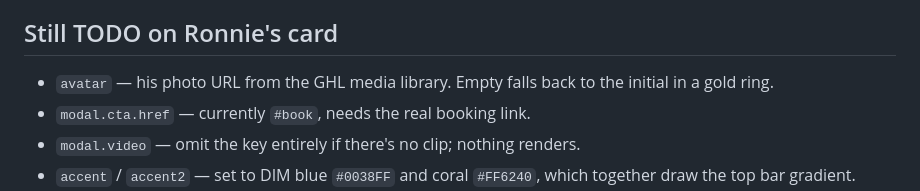
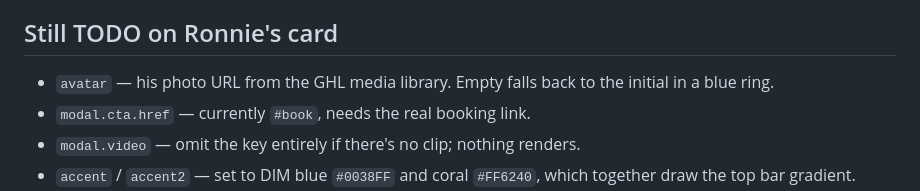
Before and after one commit to mktgassistant-cloud/mktgassistant, a Markdown page: web/README.md, the part around the change. Drawn GitHub-style.

Commit message:
Fix stale avatar-ring color note in README
Co-Authored-By: Claude Opus 5 <noreply@anthropic.com>
Claude-Session: https://claude.ai/code/session_01Y7aHzuDkfDPoKcrJXyMmXv

```diff
--- a/web/README.md
+++ b/web/README.md
@@ -42,7 +42,7 @@ counter appear automatically once there is more than one card.
 ## Still TODO on Ronnie's card
 
 - `avatar` — his photo URL from the GHL media library. Empty falls back to the
-  initial in a gold ring.
+  initial in a blue ring.
 - `modal.cta.href` — currently `#book`, needs the real booking link.
 - `modal.video` — omit the key entirely if there's no clip; nothing renders.
 - `accent` / `accent2` — set to DIM blue `#0038FF` and coral `#FF6240`, which
```
